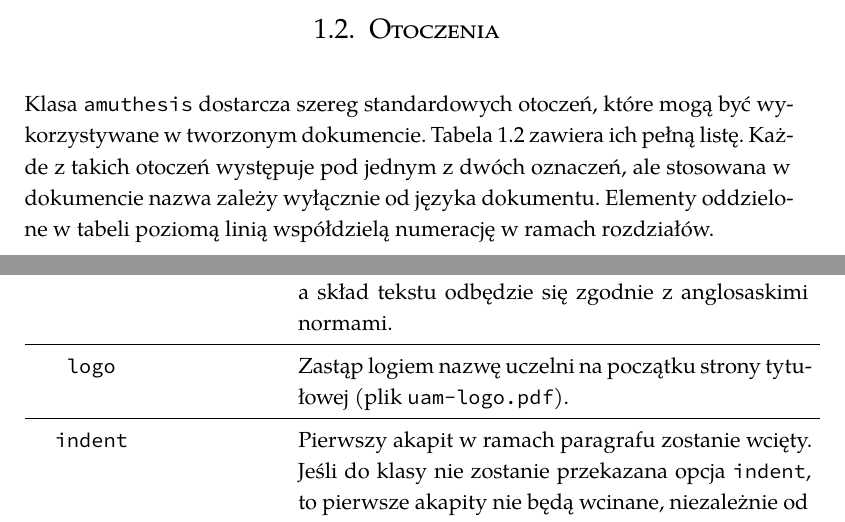
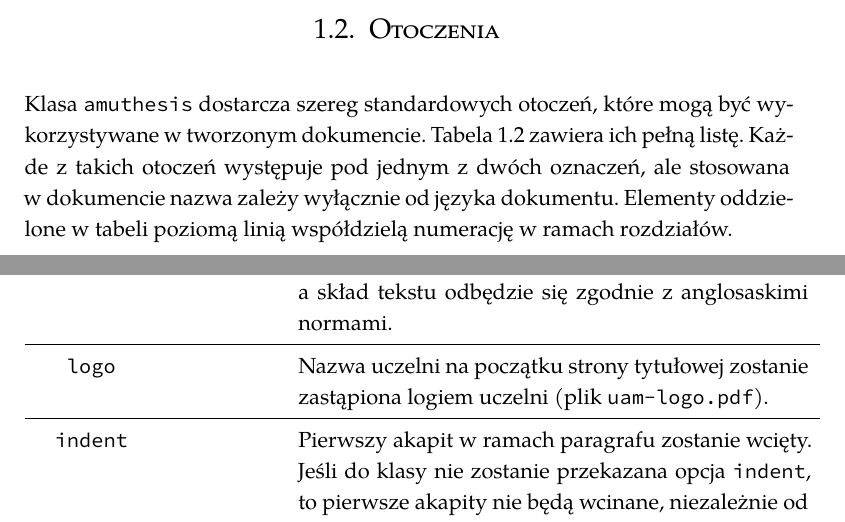
Before and after one commit to bprzybylski/amuthesis, a LaTeX thesis (amuthesis-doc.tex): two parts of pages 5 and 6 of 8, joined at a grey line, cut so that both start at the same text. Compiled offline with XeLaTeX.

Commit message:
literówki

```diff
--- a/amuthesis-doc.tex
+++ b/amuthesis-doc.tex
@@ -51,7 +51,7 @@ Klasa \texttt{amuthesis} wspiera parametry opcjonalne, których przekazanie powo
     \midrule
     \texttt{english} & & Praca zostanie oparta na klasie \texttt{book}. Wszystkie stosowane nazwy będą anglojęzyczne (np. ,,Chapter''), a~skład tekstu odbędzie się zgodnie z~anglosaskimi normami.\\
     \midrule
-    \texttt{logo} & & Zastąp logiem nazwę uczelni na początku strony tytułowej (plik \texttt{uam-logo.pdf}).\\
+    \texttt{logo} & & Nazwa uczelni na początku strony tytułowej zostanie zastąpiona logiem uczelni (plik \texttt{uam-logo.pdf}).\\
     \midrule
     \texttt{indent} & & Pierwszy akapit w ramach paragrafu zostanie wcięty. Jeśli do klasy nie zostanie przekazana opcja \texttt{indent}, to pierwsze akapity nie będą wcinane, niezależnie od języka, w którym składany jest dokument.\\
     \midrule
@@ -70,7 +70,7 @@ Klasa \texttt{amuthesis} wspiera parametry opcjonalne, których przekazanie powo
 
 \section{Otoczenia}
 
-Klasa \texttt{amuthesis} dostarcza szereg standardowych otoczeń, które mogą być wykorzystywane w tworzonym dokumencie. Tabela~\ref{table:amuthesis-otoczenia} zawiera ich pełną listę. Każde z takich otoczeń występuje pod jednym z dwóch oznaczeń, ale stosowana w dokumencie nazwa zależy wyłącznie od języka dokumentu. Elementy oddzielone w tabeli poziomą linią współdzielą numerację w ramach rozdziałów.
+Klasa \texttt{amuthesis} dostarcza szereg standardowych otoczeń, które mogą być wykorzystywane w tworzonym dokumencie. Tabela~\ref{table:amuthesis-otoczenia} zawiera ich pełną listę. Każde z~takich otoczeń występuje pod jednym z dwóch oznaczeń, ale stosowana w~dokumencie nazwa zależy wyłącznie od języka dokumentu. Elementy oddzielone w tabeli poziomą linią współdzielą numerację w ramach rozdziałów.
 
 \begin{table}
   \caption{Otoczenia zdefiniowane w klasie \texttt{amuthesis}}
```
Also changed, not shown: amuthesis-doc.pdf.
